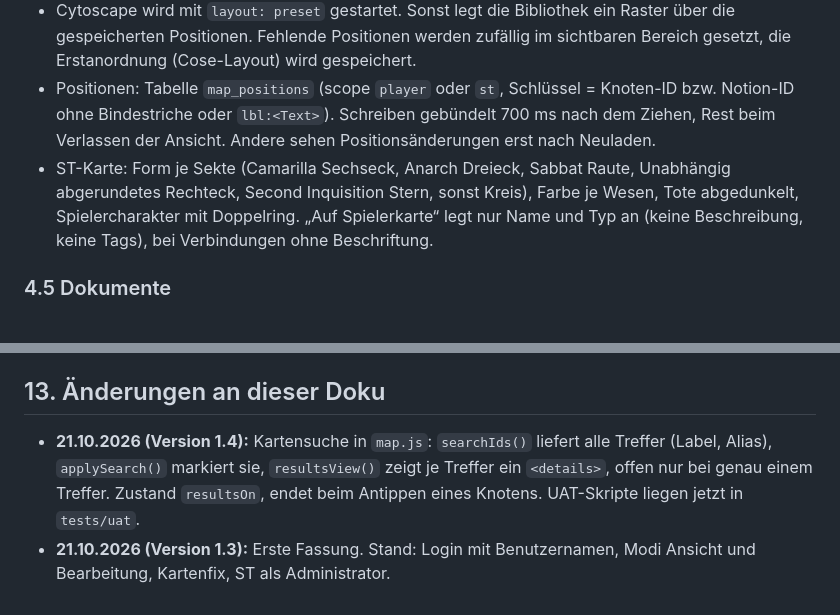
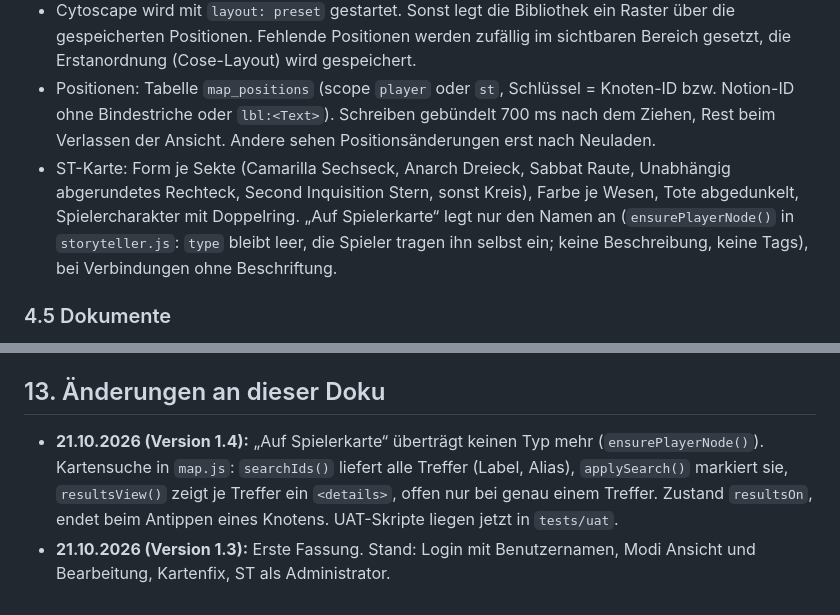
Before and after one commit to LuciusGR/kiel-by-night, a Markdown page: docs/Technische_Doku.md, 2 parts joined by grey strips. Drawn GitHub-style.

Commit message:
Technische Doku: Auf Spielerkarte ohne Typ

```diff
--- a/docs/Technische_Doku.md
+++ b/docs/Technische_Doku.md
@@ -96,7 +96,7 @@ Reine ES-Module ohne Bundler. Alle Texte kommen als Textknoten in den DOM (`h()`
 - **Modi Ansicht (Standard) und Bearbeitung** nur bei bearbeitbaren Karten. In der Ansicht sind Anlegen, Bearbeiten, Löschen, Verschieben (`autoungrabify`) und „Neu anordnen“ gesperrt. Suche, Filter und Auswählen bleiben. Die Suche zeigt alle Treffer als Liste aus `<details>`-Einträgen im Seitenfeld, zugeklappt bei mehr als einem Treffer, offen bei genau einem (`resultsView()`).
 - Cytoscape wird mit `layout: preset` gestartet. Sonst legt die Bibliothek ein Raster über die gespeicherten Positionen. Fehlende Positionen werden zufällig im sichtbaren Bereich gesetzt, die Erstanordnung (Cose-Layout) wird gespeichert.
 - Positionen: Tabelle `map_positions` (scope `player` oder `st`, Schlüssel = Knoten-ID bzw. Notion-ID ohne Bindestriche oder `lbl:<Text>`). Schreiben gebündelt 700 ms nach dem Ziehen, Rest beim Verlassen der Ansicht. Andere sehen Positionsänderungen erst nach Neuladen.
-- ST-Karte: Form je Sekte (Camarilla Sechseck, Anarch Dreieck, Sabbat Raute, Unabhängig abgerundetes Rechteck, Second Inquisition Stern, sonst Kreis), Farbe je Wesen, Tote abgedunkelt, Spielercharakter mit Doppelring. „Auf Spielerkarte“ legt nur Name und Typ an (keine Beschreibung, keine Tags), bei Verbindungen ohne Beschriftung.
+- ST-Karte: Form je Sekte (Camarilla Sechseck, Anarch Dreieck, Sabbat Raute, Unabhängig abgerundetes Rechteck, Second Inquisition Stern, sonst Kreis), Farbe je Wesen, Tote abgedunkelt, Spielercharakter mit Doppelring. „Auf Spielerkarte“ legt nur den Namen an (`ensurePlayerNode()` in `storyteller.js`: `type` bleibt leer, die Spieler tragen ihn selbst ein; keine Beschreibung, keine Tags), bei Verbindungen ohne Beschriftung.
 
 ### 4.5 Dokumente
 - Privater Bucket `documents`, Pfad `<uploader-uuid>/<zufall>-<bereinigter-name>`. Erlaubt: PDF, PNG, JPEG, WEBP, GIF, TXT, Markdown, höchstens 20 MB (Bucket-Limit und Prüfung im Browser). `documents` führt Titel, Beschreibung, Pfad, Größe, `draft` und Uploader. Öffnen über signierte URL (1 Stunde), Bildvorschau ebenso.
@@ -216,5 +216,5 @@ Bei jeder Änderung an Funktionen, Rechten, Datenbank, Function, Konfiguration o
 
 ## 13. Änderungen an dieser Doku
 
-- **21.10.2026 (Version 1.4):** Kartensuche in `map.js`: `searchIds()` liefert alle Treffer (Label, Alias), `applySearch()` markiert sie, `resultsView()` zeigt je Treffer ein `<details>`, offen nur bei genau einem Treffer. Zustand `resultsOn`, endet beim Antippen eines Knotens. UAT-Skripte liegen jetzt in `tests/uat`.
+- **21.10.2026 (Version 1.4):** „Auf Spielerkarte“ überträgt keinen Typ mehr (`ensurePlayerNode()`). Kartensuche in `map.js`: `searchIds()` liefert alle Treffer (Label, Alias), `applySearch()` markiert sie, `resultsView()` zeigt je Treffer ein `<details>`, offen nur bei genau einem Treffer. Zustand `resultsOn`, endet beim Antippen eines Knotens. UAT-Skripte liegen jetzt in `tests/uat`.
 - **21.10.2026 (Version 1.3):** Erste Fassung. Stand: Login mit Benutzernamen, Modi Ansicht und Bearbeitung, Kartenfix, ST als Administrator.
```
